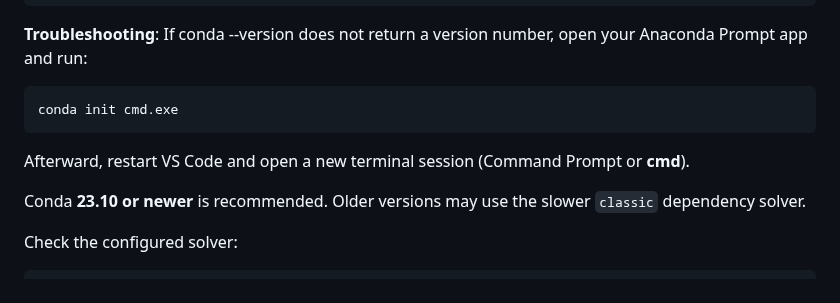
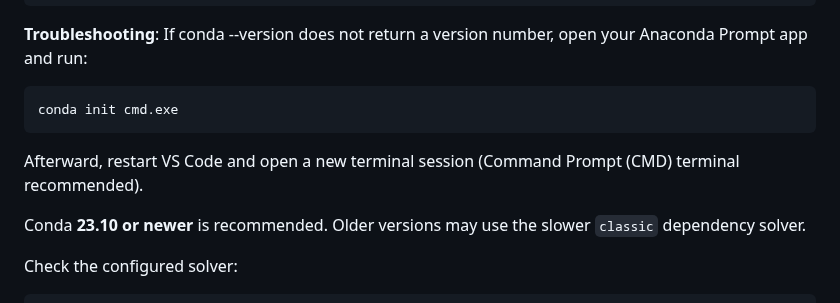
Before and after one commit to HelmholtzAI-Consultants-Munich/MLEE, a Markdown page: README.md, the part around the change. Drawn GitHub-style.

````diff
--- a/README.md
+++ b/README.md
@@ -145,7 +145,7 @@ conda --version
 ```bash
 conda init cmd.exe
 ```
-Afterward, restart VS Code and open a new terminal session (Command Prompt or **cmd**).
+Afterward, restart VS Code and open a new terminal session (Command Prompt (CMD) terminal recommended).
 
    Conda **23.10 or newer** is recommended. Older versions may use the slower `classic` dependency solver.
 
````
